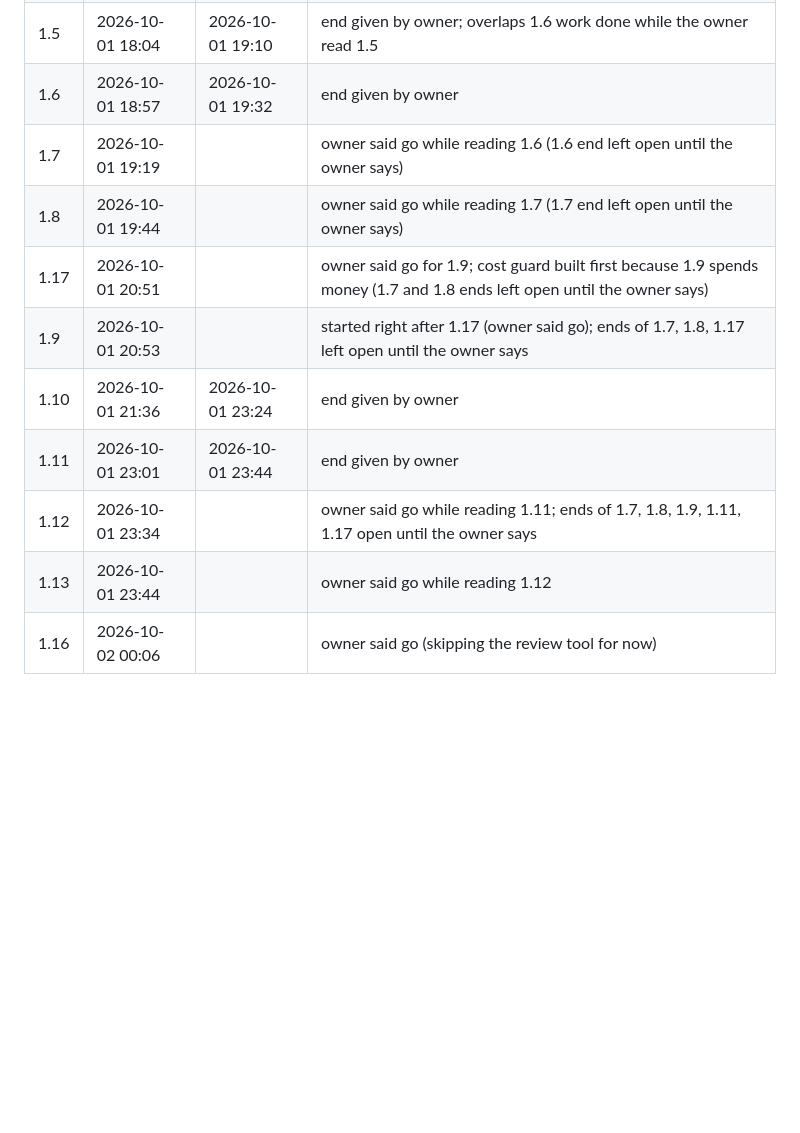
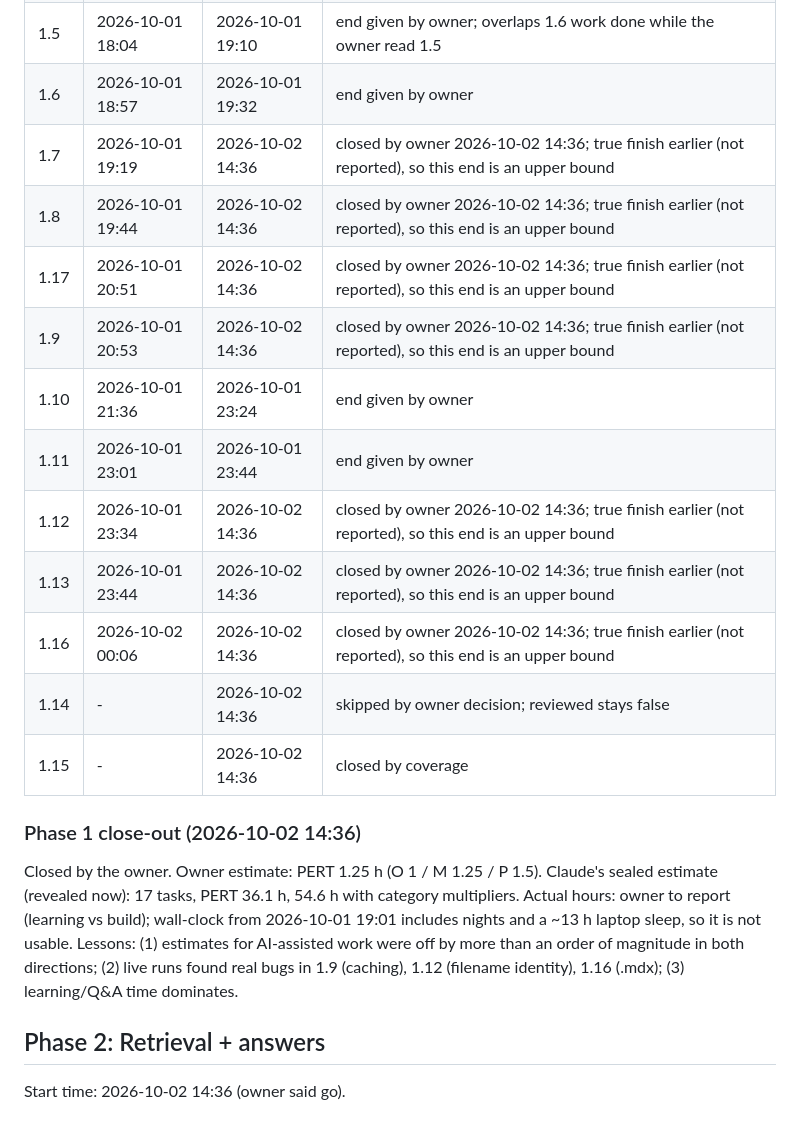
Before and after one commit to Anushka-200/p02-production-rag-platform, a Markdown page: ESTIMATES.md, the part around one of its changes. Drawn GitHub-style; blank space fills up the shorter version.

Commit message:
docs: close out Phase 1 (1.14 skipped by owner, 1.15 closed by coverage), reveal sealed estimate, start Phase 2
Co-Authored-By: Claude Sonnet 5.5 <noreply@anthropic.com>

```diff
--- a/ESTIMATES.md
+++ b/ESTIMATES.md
@@ -169,12 +169,20 @@ Start time: 19:01 (2026-09-30). Owner's phase-level estimate (all 16 tasks toget
 | 1.4 | n/a | 2026-10-01 18:04 | end recorded when the code walkthrough was delivered; start not captured |
 | 1.5 | 2026-10-01 18:04 | 2026-10-01 19:10 | end given by owner; overlaps 1.6 work done while the owner read 1.5 |
 | 1.6 | 2026-10-01 18:57 | 2026-10-01 19:32 | end given by owner |
-| 1.7 | 2026-10-01 19:19 | | owner said go while reading 1.6 (1.6 end left open until the owner says) |
-| 1.8 | 2026-10-01 19:44 | | owner said go while reading 1.7 (1.7 end left open until the owner says) |
-| 1.17 | 2026-10-01 20:51 | | owner said go for 1.9; cost guard built first because 1.9 spends money (1.7 and 1.8 ends left open until the owner says) |
-| 1.9 | 2026-10-01 20:53 | | started right after 1.17 (owner said go); ends of 1.7, 1.8, 1.17 left open until the owner says |
+| 1.7 | 2026-10-01 19:19 | 2026-10-02 14:36 | closed by owner 2026-10-02 14:36; true finish earlier (not reported), so this end is an upper bound |
+| 1.8 | 2026-10-01 19:44 | 2026-10-02 14:36 | closed by owner 2026-10-02 14:36; true finish earlier (not reported), so this end is an upper bound |
+| 1.17 | 2026-10-01 20:51 | 2026-10-02 14:36 | closed by owner 2026-10-02 14:36; true finish earlier (not reported), so this end is an upper bound |
+| 1.9 | 2026-10-01 20:53 | 2026-10-02 14:36 | closed by owner 2026-10-02 14:36; true finish earlier (not reported), so this end is an upper bound |
 | 1.10 | 2026-10-01 21:36 | 2026-10-01 23:24 | end given by owner |
 | 1.11 | 2026-10-01 23:01 | 2026-10-01 23:44 | end given by owner |
-| 1.12 | 2026-10-01 23:34 | | owner said go while reading 1.11; ends of 1.7, 1.8, 1.9, 1.11, 1.17 open until the owner says |
-| 1.13 | 2026-10-01 23:44 | | owner said go while reading 1.12 |
-| 1.16 | 2026-10-02 00:06 | | owner said go (skipping the review tool for now) |
+| 1.12 | 2026-10-01 23:34 | 2026-10-02 14:36 | closed by owner 2026-10-02 14:36; true finish earlier (not reported), so this end is an upper bound |
+| 1.13 | 2026-10-01 23:44 | 2026-10-02 14:36 | closed by owner 2026-10-02 14:36; true finish earlier (not reported), so this end is an upper bound |
+| 1.16 | 2026-10-02 00:06 | 2026-10-02 14:36 | closed by owner 2026-10-02 14:36; true finish earlier (not reported), so this end is an upper bound |
+| 1.14 | - | 2026-10-02 14:36 | skipped by owner decision; reviewed stays false |
+| 1.15 | - | 2026-10-02 14:36 | closed by coverage |
+
+### Phase 1 close-out (2026-10-02 14:36)
+Closed by the owner. Owner estimate: PERT 1.25 h (O 1 / M 1.25 / P 1.5). Claude's sealed estimate (revealed now): 17 tasks, PERT 36.1 h, 54.6 h with category multipliers. Actual hours: owner to report (learning vs build); wall-clock from 2026-10-01 19:01 includes nights and a ~13 h laptop sleep, so it is not usable. Lessons: (1) estimates for AI-assisted work were off by more than an order of magnitude in both directions; (2) live runs found real bugs in 1.9 (caching), 1.12 (filename identity), 1.16 (.mdx); (3) learning/Q&A time dominates.
+
+## Phase 2: Retrieval + answers
+Start time: 2026-10-02 14:36 (owner said go).
```
Also changed, not shown: other parts of ESTIMATES.md (+2 -2 lines), PLAN.md (+2 -0 lines).
